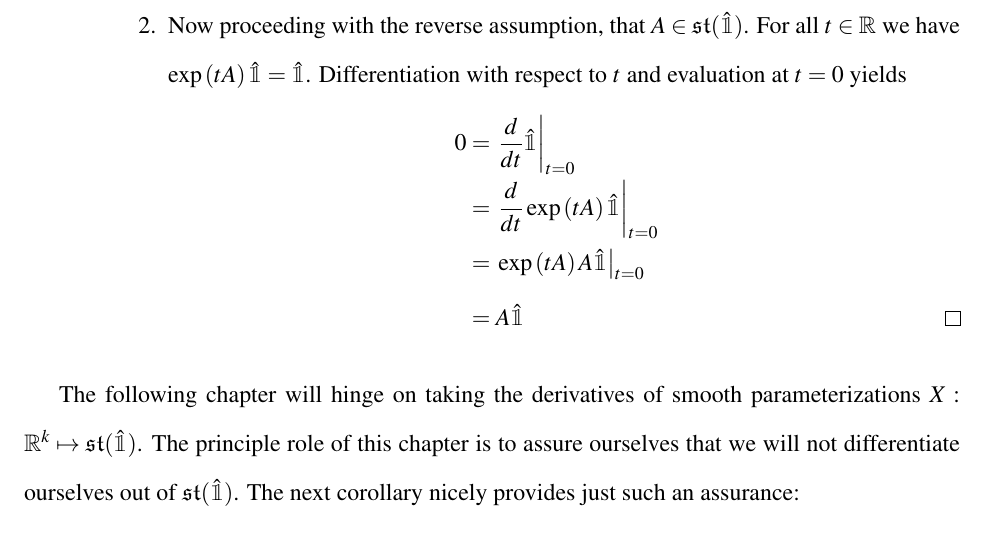
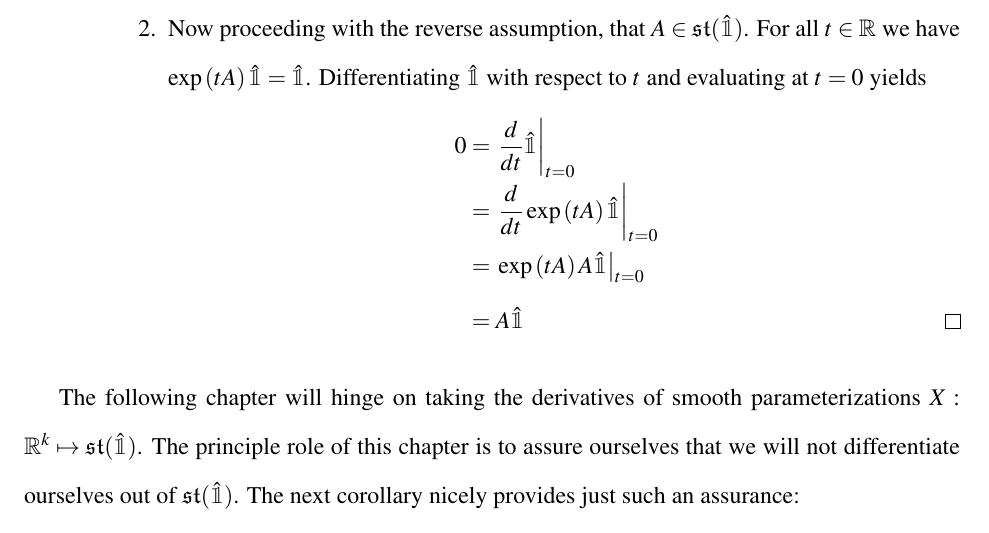
Before and after one commit to aaronsheldon/markov-lie-frechet, a LaTeX thesis (project-main.tex, which reads project-chapter-2.tex): part of page 18 of 79, cut so that both start at the same text. The pictures show the PDF file project-main.pdf that the author committed with the source.

Commit message:
jingjing wu: change to active voice in proof

```diff
--- a/project-chapter-2.tex
+++ b/project-chapter-2.tex
@@ -101,7 +101,7 @@ is in the kernel of each operator.
 		Thus $\exp\left(A\right) \in St(\hat{\mathbbm{1}})$ implying that $A \in \mathfrak{st}(\hat{\mathbbm{1}})$
 		\item Now proceeding with the reverse assumption, that $A \in \mathfrak{st}(\hat{\mathbbm{1}})$.
 		For all $t \in \mathbb{R}$ we have $\exp\left(tA\right) \hat{\mathbbm{1}} = \hat{\mathbbm{1}}$.
-		Differentiation with respect to $t$ and evaluation at $t = 0$ yields
+		Differentiating $\hat{\mathbbm{1}}$ with respect to $t$ and evaluating at $t = 0$ yields
 		\begin{IEEEeqnarray*}{+rCl+x*}
 			0 & = & \left. \frac{d}{dt} \hat{\mathbbm{1}} \right|_{t=0}\\
 				& = & \left. \frac{d}{dt} \exp\left(tA\right) \hat{\mathbbm{1}} \right|_{t=0}\\
```
Also changed, not shown: project-main.pdf.
